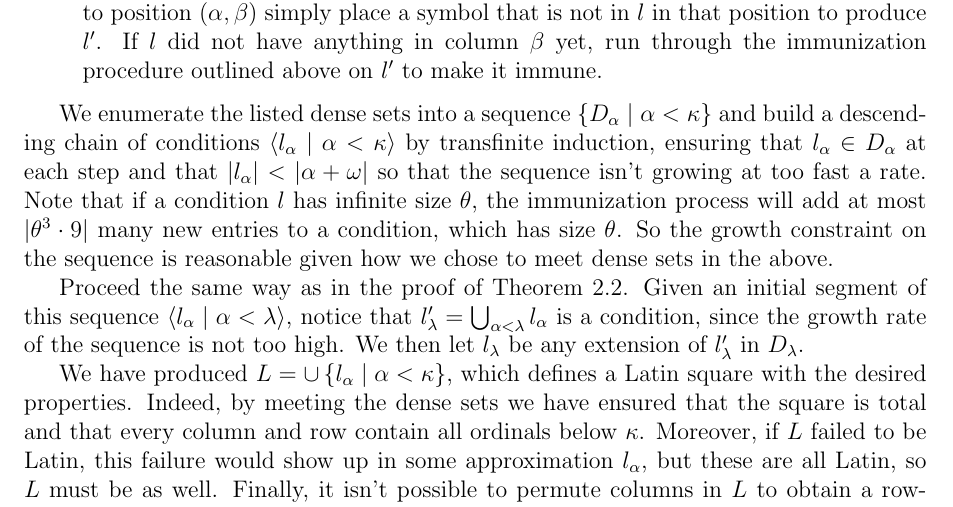
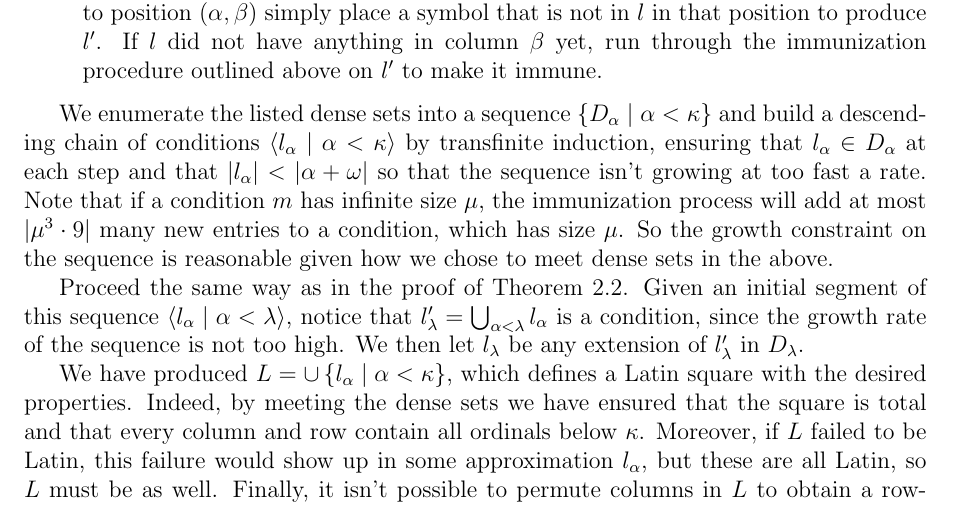
Before and after one commit to kminden/LatinSquares, a LaTeX paper (martin_minden_ollis.tex): part of page 10 of 19, cut so that both start at the same text. Compiled offline with pdfLaTeX.

Commit message:
changed theta to mu

```diff
--- a/martin_minden_ollis.tex
+++ b/martin_minden_ollis.tex
@@ -352,7 +352,7 @@ We again list the requirements that the approximations will have to meet and sho
 		Meeting this dense set ensures that we fill up all the holes we might have left when we met other dense sets. Given an immune Latin region $l$, in order to add something to position $(\alpha, \beta)$ simply place a symbol that is not in $l$ in that position to produce $l'$. If $l$ did not have anything in column $\beta$ yet, run through the immunization procedure outlined above on $l'$ to make it immune.
 \end{enumerate}
 
-We enumerate the listed dense sets into a sequence $\set{D_\alpha}{\alpha<\kappa}$ and build a descending chain of conditions $\seq{l_\alpha}{\alpha<\kappa}$ by transfinite induction, ensuring that $l_\alpha\in D_\alpha$ at each step and that $|l_\alpha|<|\alpha+\omega|$ so that the sequence isn't growing at too fast a rate. Note that if a condition $l$ has infinite size $\theta$, the immunization process will add at most $|\theta^3 \cdot 9|$ many new entries to a condition, which has size $\theta$. So the growth constraint on the sequence is reasonable given how we chose to meet dense sets in the above.
+We enumerate the listed dense sets into a sequence $\set{D_\alpha}{\alpha<\kappa}$ and build a descending chain of conditions $\seq{l_\alpha}{\alpha<\kappa}$ by transfinite induction, ensuring that $l_\alpha\in D_\alpha$ at each step and that $|l_\alpha|<|\alpha+\omega|$ so that the sequence isn't growing at too fast a rate. Note that if a condition $m$ has infinite size $\mu$, the immunization process will add at most $|\mu^3 \cdot 9|$ many new entries to a condition, which has size $\mu$. So the growth constraint on the sequence is reasonable given how we chose to meet dense sets in the above.
 
 Proceed the same way as in the proof of Theorem~\ref{th:T_infty}. Given an initial segment of this sequence $\seq{l_\alpha}{\alpha<\lambda}$, notice that $l_\lambda'=\bigcup_{\alpha<\lambda}l_\alpha$ is a condition, since the growth rate of the sequence is not too high. We then let $l_\lambda$ be any extension of $l_\lambda'$ in $D_\lambda$.
 
```
Also changed, not shown: martin_minden_ollis.pdf.
